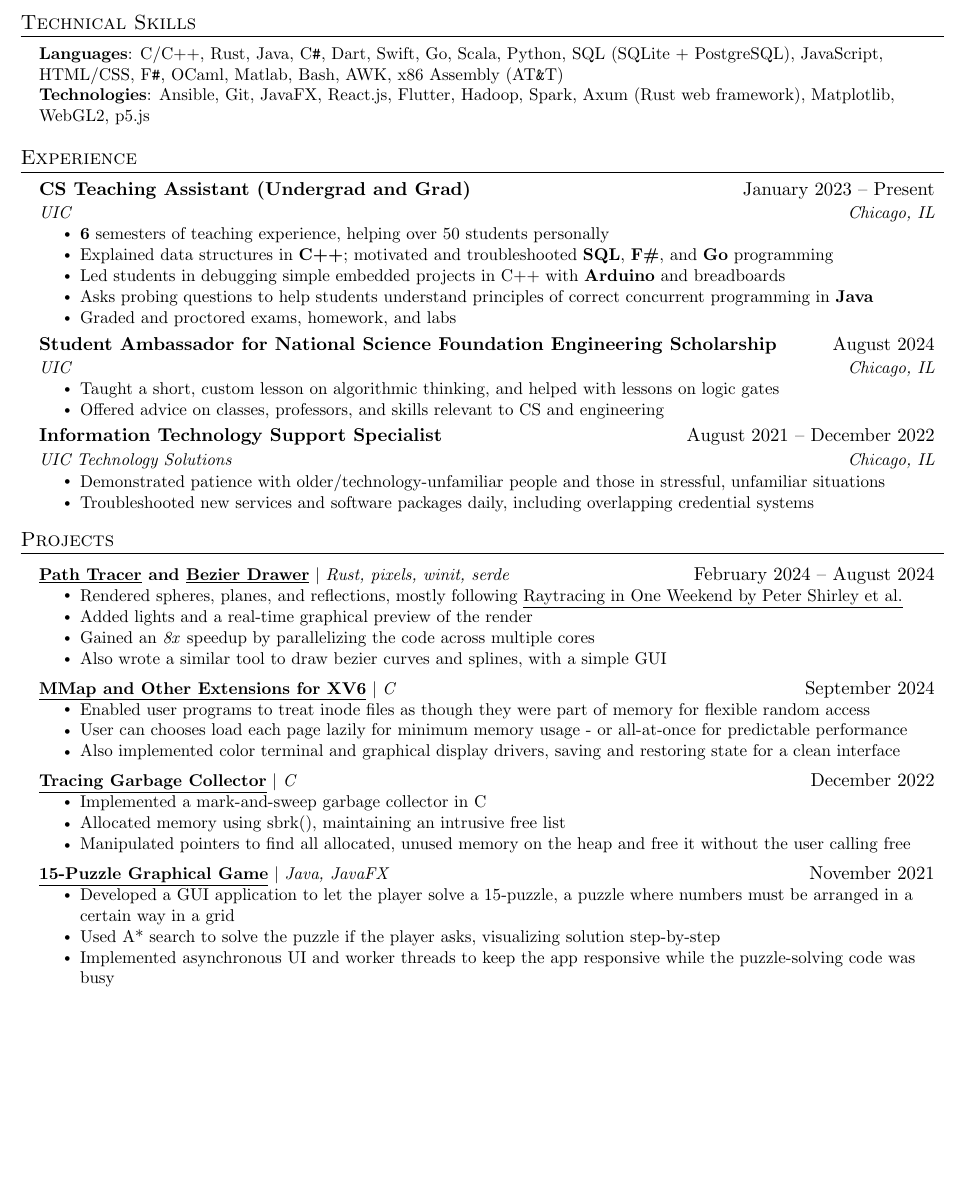
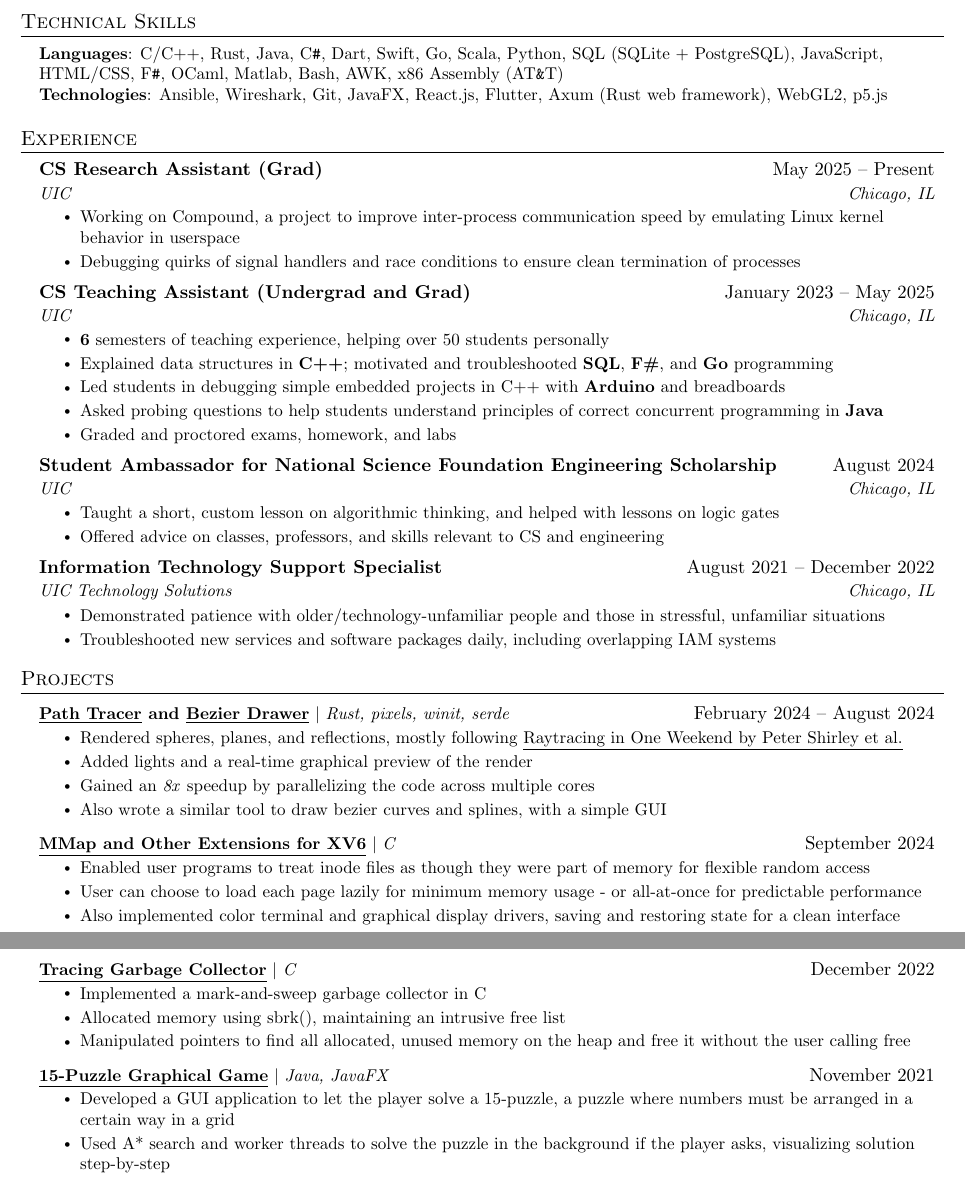
Before and after one commit to samuel-skean/Resumes, a LaTeX document (main.tex): part of the page before the commit and two parts of pages 1 and 2 of 2 after it, the two joined at a grey line, cut so that both start at the same text, the shorter picture padded with empty space. Compiled offline with pdfLaTeX.

Commit message:
First 2 page resume.
Used this to apply to a Nokia co-op in the Fall.

```diff
--- a/main.tex
+++ b/main.tex
@@ -145,7 +145,7 @@
  \begin{itemize}[leftmargin=0.15in, label={}]
     \small{\item{
      \textbf{Languages}{: C/C++, Rust, Java, C\verb|#|, Dart, Swift, Go, Scala, Python, SQL (SQLite + PostgreSQL), JavaScript, HTML/CSS, F\verb|#|, OCaml, Matlab, Bash, AWK, x86 Assembly (AT\verb|&|T)} \\
-     \textbf{Technologies}{: Ansible, Git, JavaFX, React.js, Flutter, Hadoop, Spark, Axum (Rust web framework), Matplotlib, WebGL2, p5.js} \\
+     \textbf{Technologies}{: Ansible, Wireshark, Git, JavaFX, React.js, Flutter, Axum (Rust web framework), WebGL2, p5.js} \\
     }}
  \end{itemize}
 
@@ -153,13 +153,20 @@
 \section{Experience}
   \resumeSubHeadingListStart
     \resumeSubheading
-      {CS Teaching Assistant (Undergrad and Grad)}{January 2023 -- Present}
+      {CS Research Assistant (Grad)}{May 2025 -- Present}
+      {UIC}{Chicago, IL}
+      \resumeItemListStart
+        \resumeItem{Working on Compound, a project to improve inter-process communication speed by emulating Linux kernel behavior in userspace}
+        \resumeItem{Debugging quirks of signal handlers and race conditions to ensure clean termination of processes}
+      \resumeItemListEnd
+    \resumeSubheading
+      {CS Teaching Assistant (Undergrad and Grad)}{January 2023 -- May 2025}
       {UIC}{Chicago, IL}
       \resumeItemListStart
         \resumeItem{\textbf{6} semesters of teaching experience, helping over 50 students personally}
         \resumeItem{Explained data structures in \textbf{C++}; motivated and troubleshooted \textbf{SQL}, \textbf{F\#}, and \textbf{Go} programming}
         \resumeItem{Led students in debugging simple embedded projects in C++ with \textbf{Arduino} and breadboards}
-        \resumeItem{Asks probing questions to help students understand principles of correct concurrent programming in \textbf{Java}}
+        \resumeItem{Asked probing questions to help students understand principles of correct concurrent programming in \textbf{Java}}
         \resumeItem{Graded and proctored exams, homework, and labs}
       \resumeItemListEnd
     \resumeSubheading
@@ -174,7 +181,7 @@
       {UIC Technology Solutions}{Chicago, IL}
       \resumeItemListStart
         \resumeItem{Demonstrated patience with older/technology-unfamiliar people and those in stressful, unfamiliar situations}
-        \resumeItem{Troubleshooted new services and software packages daily, including overlapping credential systems}
+        \resumeItem{Troubleshooted new services and software packages daily, including overlapping IAM systems}
       \resumeItemListEnd
 
 % -----------Multiple Positions Heading-----------
@@ -205,6 +212,6 @@
           {\textbf{\href{https://github.com/samuel-skean/xv6-public/tree/hw4-mmap}{\underline{MMap and Other Extensions for XV6}}} $|$ \emph{C}}{September 2024}
           \resumeItemListStart
             \resumeItem{Enabled user programs to treat inode files as though they were part of memory for flexible random access}
-            \resumeItem{User can chooses load each page lazily for minimum memory usage - or all-at-once for predictable performance}
+            \resumeItem{User can choose to load each page lazily for minimum memory usage - or all-at-once for predictable performance}
             \resumeItem{Also implemented color terminal and graphical display drivers, saving and restoring state for a clean interface}
           \resumeItemListEnd
@@ -219,8 +227,7 @@
           {\textbf{\href{https://github.com/samuel-skean/FifteenPuzzle}{\underline{15-Puzzle Graphical Game}}} $|$ \emph{Java, JavaFX}}{November 2021}
           \resumeItemListStart
             \resumeItem{Developed a GUI application to let the player solve a 15-puzzle, a puzzle where numbers must be arranged in a certain way in a grid}
-            \resumeItem{Used A* search to solve the puzzle if the player asks, visualizing solution step-by-step}
-            \resumeItem{Implemented asynchronous UI and worker threads to keep the app responsive while the puzzle-solving code was busy}
+            \resumeItem{Used A* search and worker threads to solve the puzzle in the background if the player asks, visualizing solution step-by-step}
           \resumeItemListEnd
 
 
```
Also changed, not shown: resume.pdf (deleted), samuel-skean-resume.pdf (added), main.tex (1 more changed lines).
